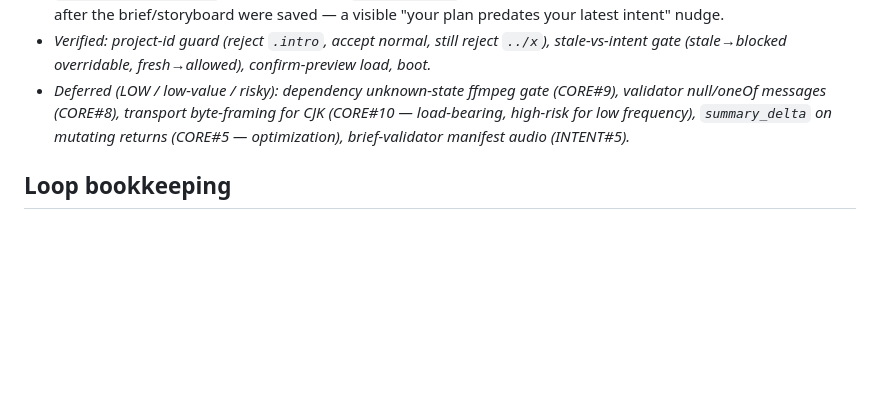
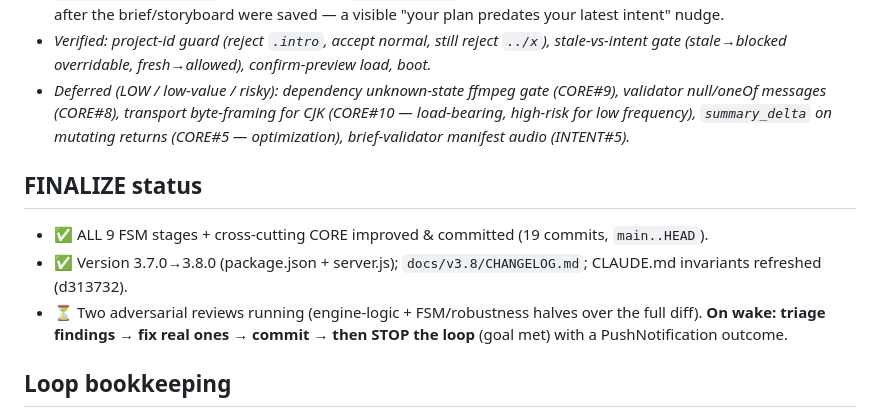
Before and after one commit to deinJoni/video-vob, a Markdown page: docs/v3.8/PROGRESS.md, the part around the change. GitHub-like rendering; blank space fills up the shorter version.

Commit message:
v3.8: progress ledger — all stages done, adversarial review in flight
Co-Authored-By: Claude Opus 4.8 (1M context) <noreply@anthropic.com>
Claude-Session: https://claude.ai/code/session_019BuEtTxqWwkioAjPFagjr9

```diff
--- a/docs/v3.8/PROGRESS.md
+++ b/docs/v3.8/PROGRESS.md
@@ -200,6 +200,11 @@ _(record non-obvious choices here as they're made)_
 - _Verified: project-id guard (reject `.intro`, accept normal, still reject `../x`), stale-vs-intent gate (stale→blocked overridable, fresh→allowed), confirm-preview load, boot._
 - _Deferred (LOW / low-value / risky): dependency unknown-state ffmpeg gate (CORE#9), validator null/oneOf messages (CORE#8), transport byte-framing for CJK (CORE#10 — load-bearing, high-risk for low frequency), `summary_delta` on mutating returns (CORE#5 — optimization), brief-validator manifest audio (INTENT#5)._
 
+## FINALIZE status
+- ✅ ALL 9 FSM stages + cross-cutting CORE improved & committed (19 commits, `main..HEAD`).
+- ✅ Version 3.7.0→3.8.0 (package.json + server.js); `docs/v3.8/CHANGELOG.md`; CLAUDE.md invariants refreshed (d313732).
+- ⏳ Two adversarial reviews running (engine-logic + FSM/robustness halves over the full diff). **On wake: triage findings → fix real ones → commit → then STOP the loop** (goal met) with a PushNotification outcome.
+
 ## Loop bookkeeping
 
 - ✅ All 5 audits collected; PRD + findings ledger written + committed (57a22e7).
```
